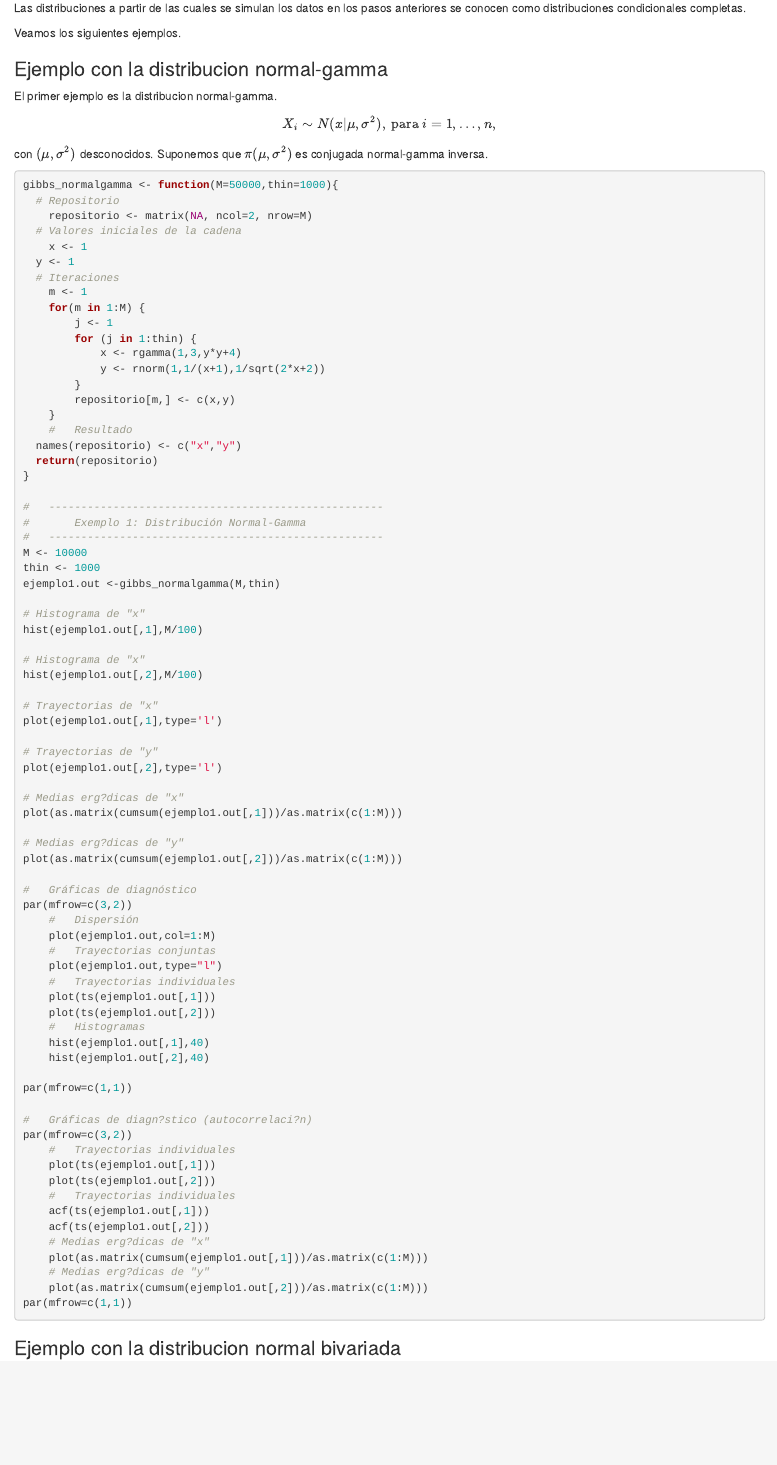
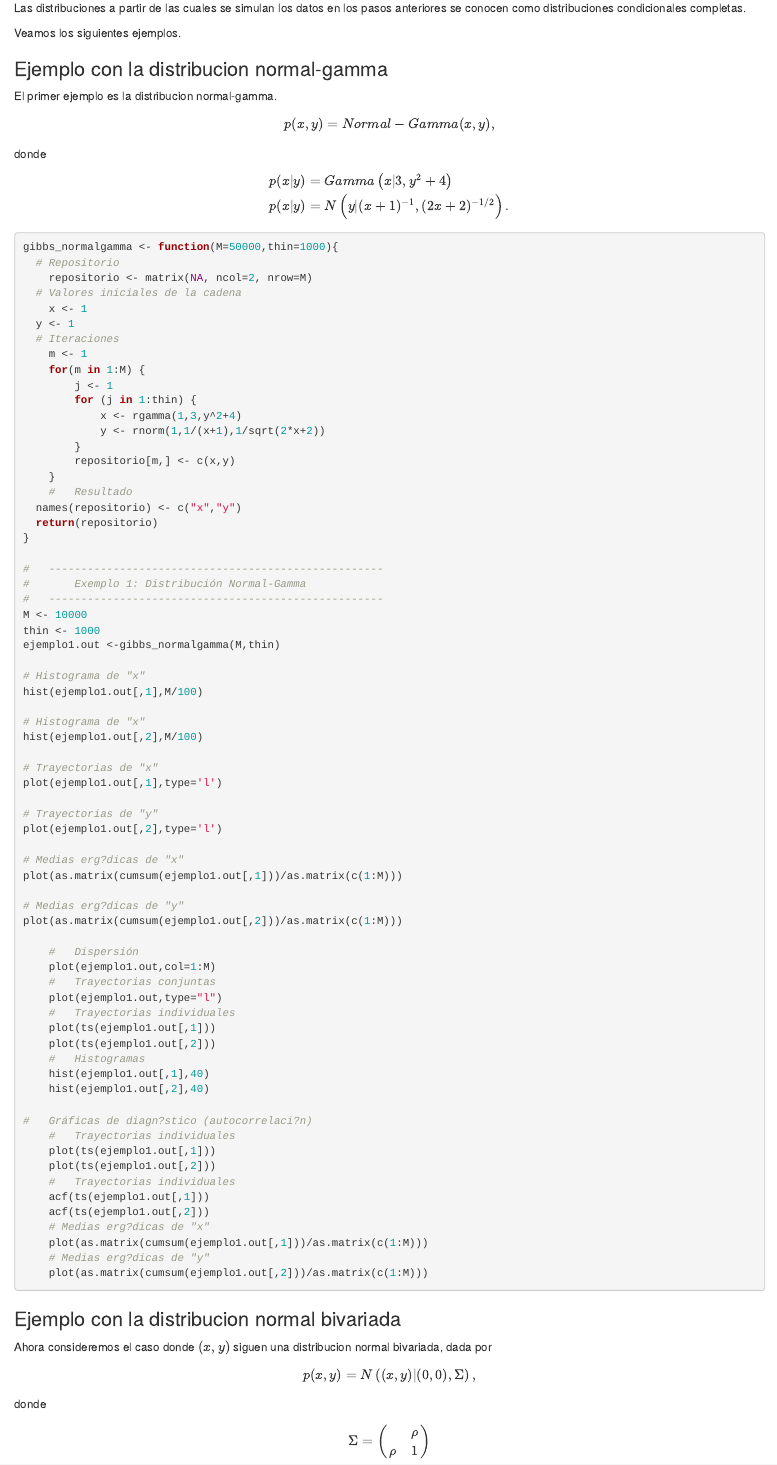
Before and after one commit to PaoloLuciano/est25134_2017a, an R Markdown document (sesiones/sesion_02_emgibbs.Rmd): the page in a window 1100 px wide, from 4160 px down. Rendered offline with R 4.5, knitr and Pandoc, with nearby package versions; the code chunks are not run, so their results and figures are left out.

Commit message:
Add files via upload

````diff
--- a/sesiones/sesion_02_emgibbs.Rmd
+++ b/sesiones/sesion_02_emgibbs.Rmd
@@ -240,9 +240,20 @@ Veamos los siguientes ejemplos.
 
 El primer ejemplo es la distribucion normal-gamma.
 $$
-X_i \sim N(x|\mu,\sigma^{2}), \text{ para } i=1,\ldots,n,
+p(x,y) = Normal-Gamma(x,y),
 $$
-con $(\mu,\sigma^{2})$ desconocidos. Suponemos que $\pi(\mu,\sigma^{2})$ es conjugada normal-gamma inversa.
+donde
+\begin{eqnarray}
+p(x|y)
+ & = &
+ Gamma\left(x|3,y^2+4\right)
+ \nonumber \\
+p(x|y)
+ & = &
+ N\left(y|(x+1)^{-1},(2x+2)^{-1/2}\right).
+ \nonumber
+\end{eqnarray}
+
 ```{r gibbs.gauss}
 gibbs_normalgamma <- function(M=50000,thin=1000){
   #	Repositorio
@@ -255,7 +266,7 @@ gibbs_normalgamma <- function(M=50000,thin=1000){
 	for(m in 1:M) {
 		j <- 1
         for (j in 1:thin) {
-            x <- rgamma(1,3,y*y+4)
+            x <- rgamma(1,3,y^2+4)
             y <- rnorm(1,1/(x+1),1/sqrt(2*x+2))
         }
         repositorio[m,] <- c(x,y)
@@ -290,8 +301,6 @@ plot(as.matrix(cumsum(ejemplo1.out[,1]))/as.matrix(c(1:M)))
 # Medias erg?dicas de "y"
 plot(as.matrix(cumsum(ejemplo1.out[,2]))/as.matrix(c(1:M)))
 
-#	Gráficas de diagnóstico
-par(mfrow=c(3,2))
 	#	Dispersión
 	plot(ejemplo1.out,col=1:M)
 	#	Trayectorias conjuntas
@@ -303,10 +312,7 @@ par(mfrow=c(3,2))
 	hist(ejemplo1.out[,1],40)
 	hist(ejemplo1.out[,2],40)
 
-par(mfrow=c(1,1))
-
 #	Gráficas de diagn?stico (autocorrelaci?n)
-par(mfrow=c(3,2))
 	#	Trayectorias individuales
 	plot(ts(ejemplo1.out[,1]))
 	plot(ts(ejemplo1.out[,2]))
@@ -317,11 +323,24 @@ par(mfrow=c(3,2))
 	plot(as.matrix(cumsum(ejemplo1.out[,1]))/as.matrix(c(1:M)))
 	# Medias erg?dicas de "y"
 	plot(as.matrix(cumsum(ejemplo1.out[,2]))/as.matrix(c(1:M)))
-par(mfrow=c(1,1))
+
 ```
 
 ### Ejemplo con la distribucion normal bivariada
 
+Ahora consideremos el caso donde $(x,y)$ siguen una distribucion normal bivariada, dada por
+\begin{equation}
+p(x,y) = N\left( (x,y)|(0,0),\Sigma\right),
+\end{equation}
+donde
+$$
+\Sigma =  \left(
+          \begin{array}
+          1 & \rho \\
+          \rho & 1
+          \end{array}
+          \right)
+$$
 ```{r gauss.bivar}
 gibbs_bigaussian <- function(M=10000, rho=0.98){
   #	Repositorio
````
Also changed, not shown: sesiones/sesion_02_emgibbs.Rmd (7 more changed lines).
